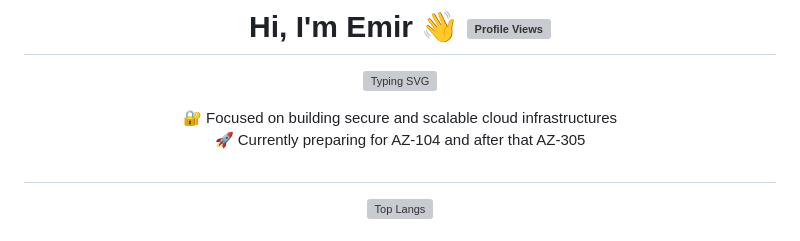
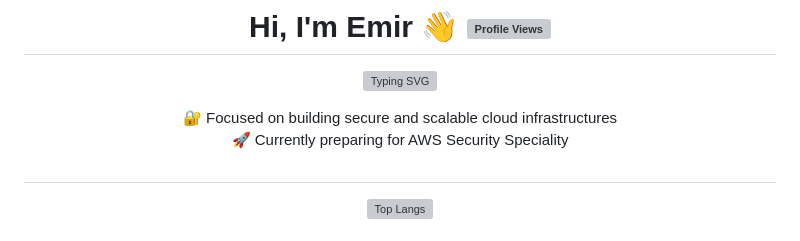
Before and after one commit to grandeemir/grandeemir, a Markdown page: README.md, the part around the change. Drawn GitHub-style; grey boxes are pictures that could not be loaded.

Commit message:
Change certification preparation focus in README
Updated preparation focus from AZ-104 and AZ-305 to AWS Security Specialty.

```diff
--- a/README.md
+++ b/README.md
@@ -5,7 +5,7 @@
 [![Typing SVG](https://readme-typing-svg.demolab.com?font=Fira+Code&pause=1000&center=true&vCenter=true&random=true&width=435&lines=Cloud+Security+Engineer;Terraform;;DevSecOps;AWS+Solutution+Architech+-+Associate)](https://git.io/typing-svg)
 
 🔐 Focused on building secure and scalable cloud infrastructures
-🚀 Currently preparing for AZ-104 and after that AZ-305
+🚀 Currently preparing for AWS Security Speciality
 
 #
  <!-- Proudly created with GPRM ( https://gprm.itsvg.in ) -->
```
